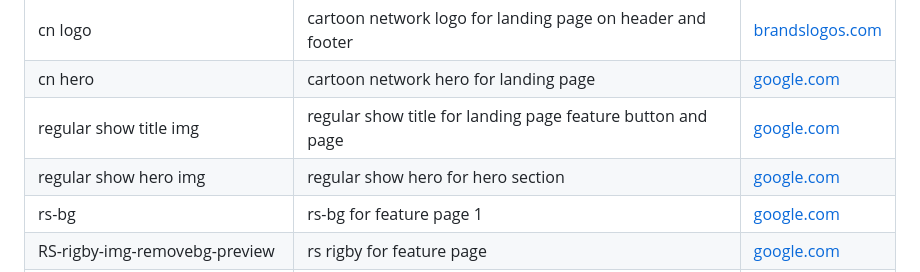
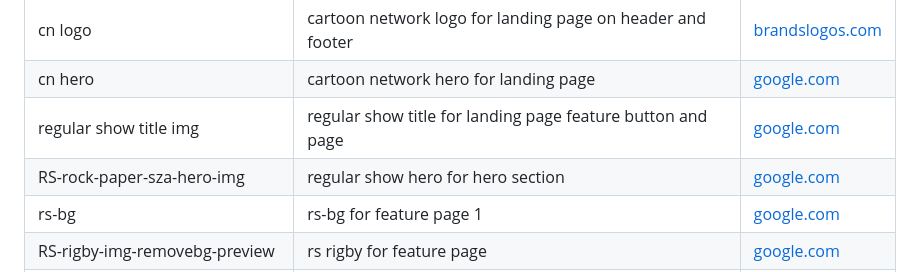
Before and after one commit to Armamentum/WD-SEATWORK-4, a Markdown page: README.md, the part around the change printed below. Rendered like a GitHub page.

Commit message:
docs(README): updated resources

```diff
--- a/README.md
+++ b/README.md
@@ -113,7 +113,7 @@ WD-Seatwork-4
 | cn logo | cartoon network logo for landing page on header and footer | [brandslogos.com](https://images.app.goo.gl/JDynRfaaqkHiVsJc8) |
 | cn hero | cartoon network hero for landing page | [google.com](https://images.app.goo.gl/PHQViASZtsswnoW67) |
 | regular show title img | regular show title for landing page feature button and page | [google.com](https://images.app.goo.gl/X1AakZa4SBHfDGKT6) |
-| regular show hero img | regular show hero for hero section | [google.com](https://images.app.goo.gl/7Mp1hkzuqp9J1nea6) |
+| RS-rock-paper-sza-hero-img | regular show hero for hero section | [google.com](https://images.app.goo.gl/7Mp1hkzuqp9J1nea6) |
 | rs-bg | rs-bg for feature page 1 | [google.com](https://images.app.goo.gl/eLd4UsfCPDSbhzk76) |
 | RS-rigby-img-removebg-preview | rs rigby for feature page | [google.com](https://images.app.goo.gl/C9j6JacYzSRgXVpa6) |
 | RS-concert-img-removebg-preview | rs concert for feature page | [google.com](https://images.app.goo.gl/izrv1CNCNZesvZMu6) |
```
Also changed, not shown: other parts of README.md (+1 -1 lines).
